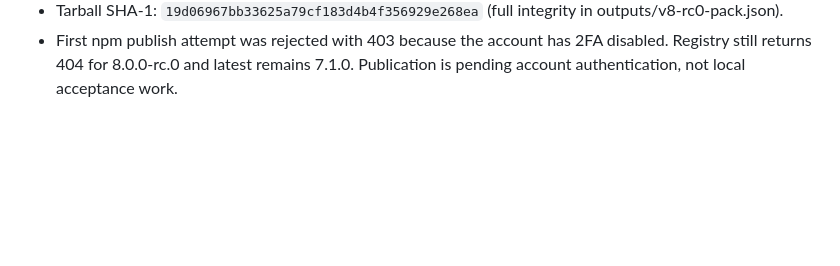
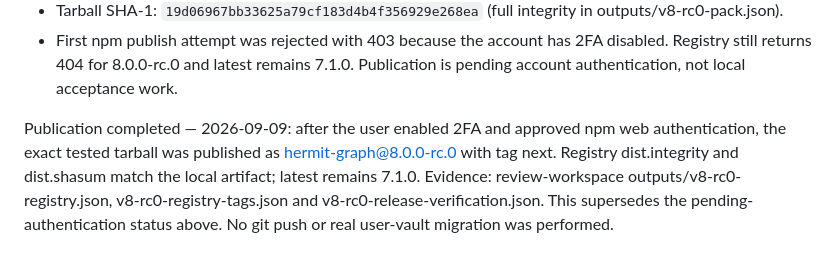
Before and after one commit to kimbapquyenduy/Hermit-Graph, a Markdown page: plans/260907-1601-hermit-v8-product-truth/reconstruction-ledger.md, the part around the change. Drawn GitHub-style; blank space fills up the shorter version.

Commit message:
docs(v8): confirm Windows RC publication on npm next

```diff
--- a/plans/260907-1601-hermit-v8-product-truth/reconstruction-ledger.md
+++ b/plans/260907-1601-hermit-v8-product-truth/reconstruction-ledger.md
@@ -94,3 +94,5 @@ Final RC evidence at source commit `4ce5355`:
 - Recorder-only benchmark: 500 samples, success p95 1.126 ms and error p95 2.017 ms; this is not a whole-request latency or competitor comparison.
 - Tarball SHA-1: `19d06967bb33625a79cf183d4b4f356929e268ea` (full integrity in outputs/v8-rc0-pack.json).
 - First npm publish attempt was rejected with 403 because the account has 2FA disabled. Registry still returns 404 for 8.0.0-rc.0 and latest remains 7.1.0. Publication is pending account authentication, not local acceptance work.
+
+Publication completed — 2026-09-09: after the user enabled 2FA and approved npm web authentication, the exact tested tarball was published as hermit-graph@8.0.0-rc.0 with tag next. Registry dist.integrity and dist.shasum match the local artifact; latest remains 7.1.0. Evidence: review-workspace outputs/v8-rc0-registry.json, v8-rc0-registry-tags.json and v8-rc0-release-verification.json. This supersedes the pending-authentication status above. No git push or real user-vault migration was performed.
```
Also changed, not shown: plans/260907-1601-hermit-v8-product-truth/plan.md (+1 -1 lines).
